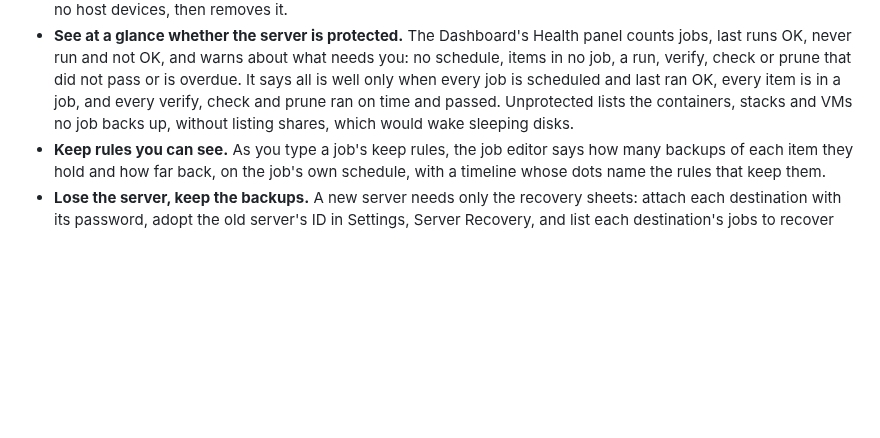
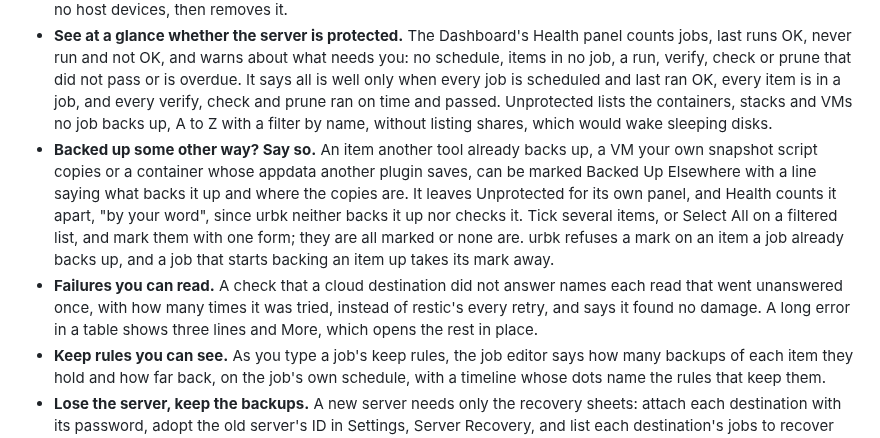
Before and after one commit to guyp2k/urbk-release, a Markdown page: README.md, the part around one of its changes. GitHub-like rendering; blank space fills up the shorter version.

```diff
--- a/README.md
+++ b/README.md
@@ -155,8 +155,21 @@ flowchart LR
   prune that did not pass or is overdue. It says all is well only when every
   job is scheduled and last ran OK, every item is in a job, and every verify,
   check and prune ran on time and passed. Unprotected lists the containers,
-  stacks and VMs no job backs up, without listing shares, which would wake
-  sleeping disks.
+  stacks and VMs no job backs up, A to Z with a filter by name, without
+  listing shares, which would wake sleeping disks.
+- **Backed up some other way? Say so.** An item another tool already backs
+  up, a VM your own snapshot script copies or a container whose appdata
+  another plugin saves, can be marked Backed Up Elsewhere with a line saying
+  what backs it up and where the copies are. It leaves Unprotected for its own
+  panel, and Health counts it apart, "by your word", since urbk neither backs
+  it up nor checks it. Tick several items, or Select All on a filtered list,
+  and mark them with one form; they are all marked or none are. urbk refuses a
+  mark on an item a job already backs up, and a job that starts backing an
+  item up takes its mark away.
+- **Failures you can read.** A check that a cloud destination did not answer
+  names each read that went unanswered once, with how many times it was
+  tried, instead of restic's every retry, and says it found no damage. A long
+  error in a table shows three lines and More, which opens the rest in place.
 - **Keep rules you can see.** As you type a job's keep rules, the job editor
   says how many backups of each item they hold and how far back, on the job's
   own schedule, with a timeline whose dots name the rules that keep them.
```
Also changed, not shown: other parts of README.md (+4 -4 lines), docs/images/gui-dashboard-bulk.png (added), docs/images/gui-dashboard.png, docs/images/gui-jobs-delete.png, docs/images/gui-jobs-shares.png, docs/images/gui-jobs.png, docs/images/gui-logs.png.
